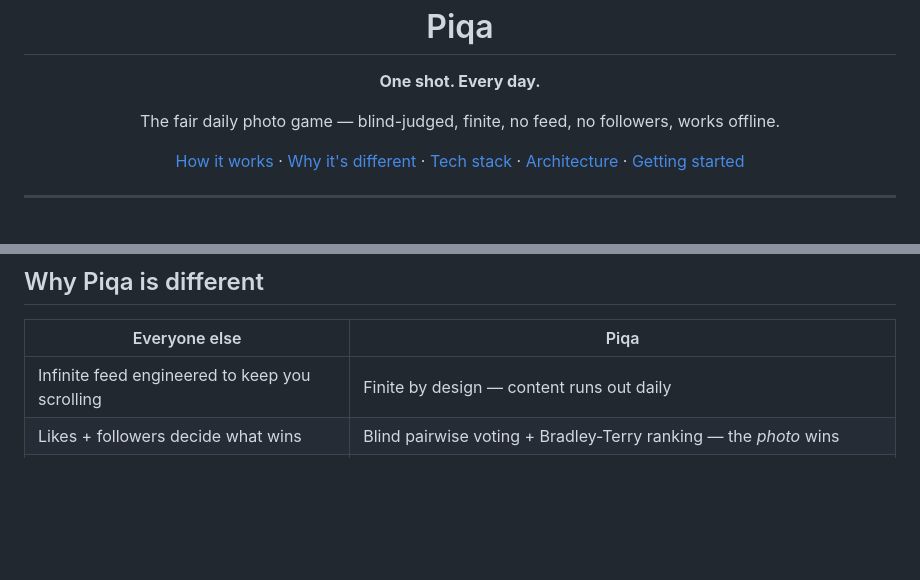
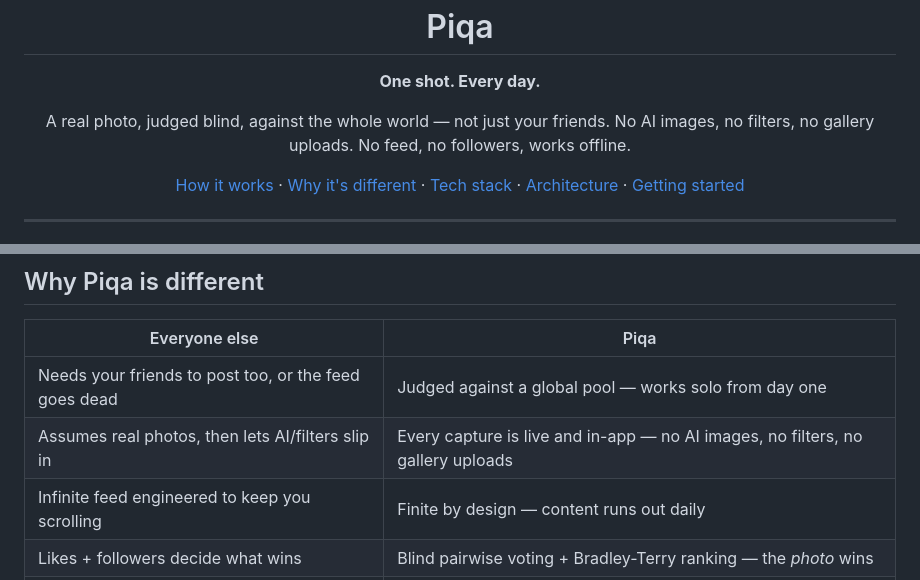
Before and after one commit to dhanmina/piqa, a Markdown page: README.md, 2 parts joined by grey strips. Drawn GitHub-style; blank space fills up the shorter version.

Commit message:
docs(readme): lead with the no-AI/no-friend-group guarantees
Both claims are stronger now than when this copy was written and were
buried mid-page (no-AI/filters/gallery-upload was the third sentence of
step 2; "works without a friend group" wasn't stated anywhere despite
being the actual answer to BeReal's empty-feed failure mode). Moved to
the hero and added two rows to the differentiator table. Rest of the
README unchanged.

```diff
--- a/README.md
+++ b/README.md
@@ -7,7 +7,8 @@
 <p align="center"><strong>One shot. Every day.</strong></p>
 
 <p align="center">
-  The fair daily photo game — blind-judged, finite, no feed, no followers, works offline.
+  A real photo, judged blind, against the whole world — not just your friends.
+  No AI images, no filters, no gallery uploads. No feed, no followers, works offline.
 </p>
 
 <p align="center">
@@ -33,6 +34,8 @@ Five minutes a day. That's the whole app. On purpose.
 
 | Everyone else                                  | Piqa                                                                            |
 | ---------------------------------------------- | ------------------------------------------------------------------------------- |
+| Needs your friends to post too, or the feed goes dead | Judged against a global pool — works solo from day one                   |
+| Assumes real photos, then lets AI/filters slip in | Every capture is live and in-app — no AI images, no filters, no gallery uploads |
 | Infinite feed engineered to keep you scrolling | Finite by design — content runs out daily                                       |
 | Likes + followers decide what wins             | Blind pairwise voting + Bradley-Terry ranking — the _photo_ wins                |
 | Pay for boosts, swaps, exposure                | Money can never touch outcomes. Ever.                                           |
```
